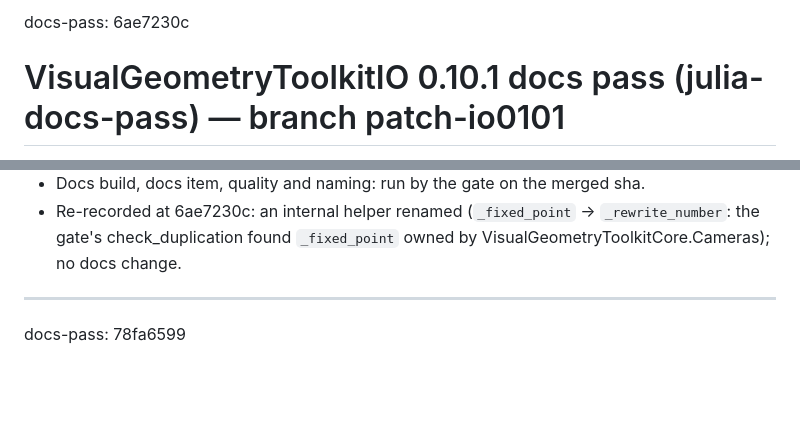
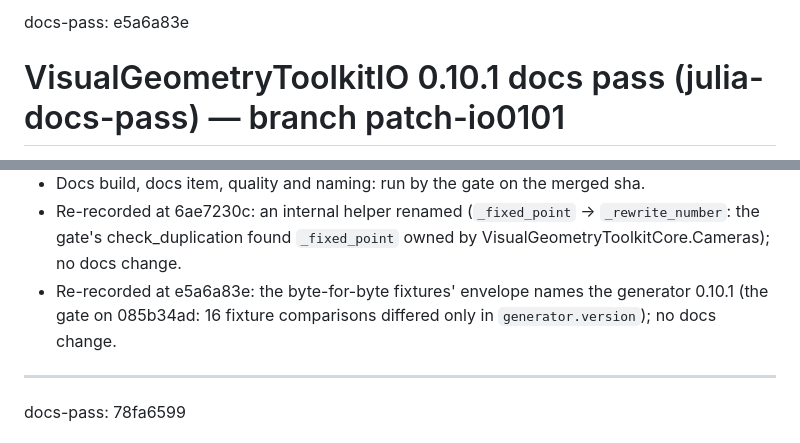
Before and after one commit to VisualGeometryToolkit/VisualGeometryToolkit.jl, a Markdown page: .release/docs-pass.md, 2 parts joined by grey strips. Drawn GitHub-style; blank space fills up the shorter version.

Commit message:
Release records: the VisualGeometryToolkitIO 0.10.1 docs pass re-recorded at e5a6a83e (fixtures' generator version; no docs change)

```diff
--- a/.release/docs-pass.md
+++ b/.release/docs-pass.md
@@ -1,4 +1,4 @@
-docs-pass: 6ae7230c
+docs-pass: e5a6a83e
 
 # VisualGeometryToolkitIO 0.10.1 docs pass (julia-docs-pass) — branch patch-io0101
 
@@ -19,6 +19,8 @@ schema or version of any kind changes. 343a062d is patch-io0101 merged with GitH
 - Docs build, docs item, quality and naming: run by the gate on the merged sha.
 - Re-recorded at 6ae7230c: an internal helper renamed (`_fixed_point` → `_rewrite_number`: the gate's check_duplication
   found `_fixed_point` owned by VisualGeometryToolkitCore.Cameras); no docs change.
+- Re-recorded at e5a6a83e: the byte-for-byte fixtures' envelope names the generator 0.10.1 (the gate on 085b34ad: 16
+  fixture comparisons differed only in `generator.version`); no docs change.
 
 ---
 
```
